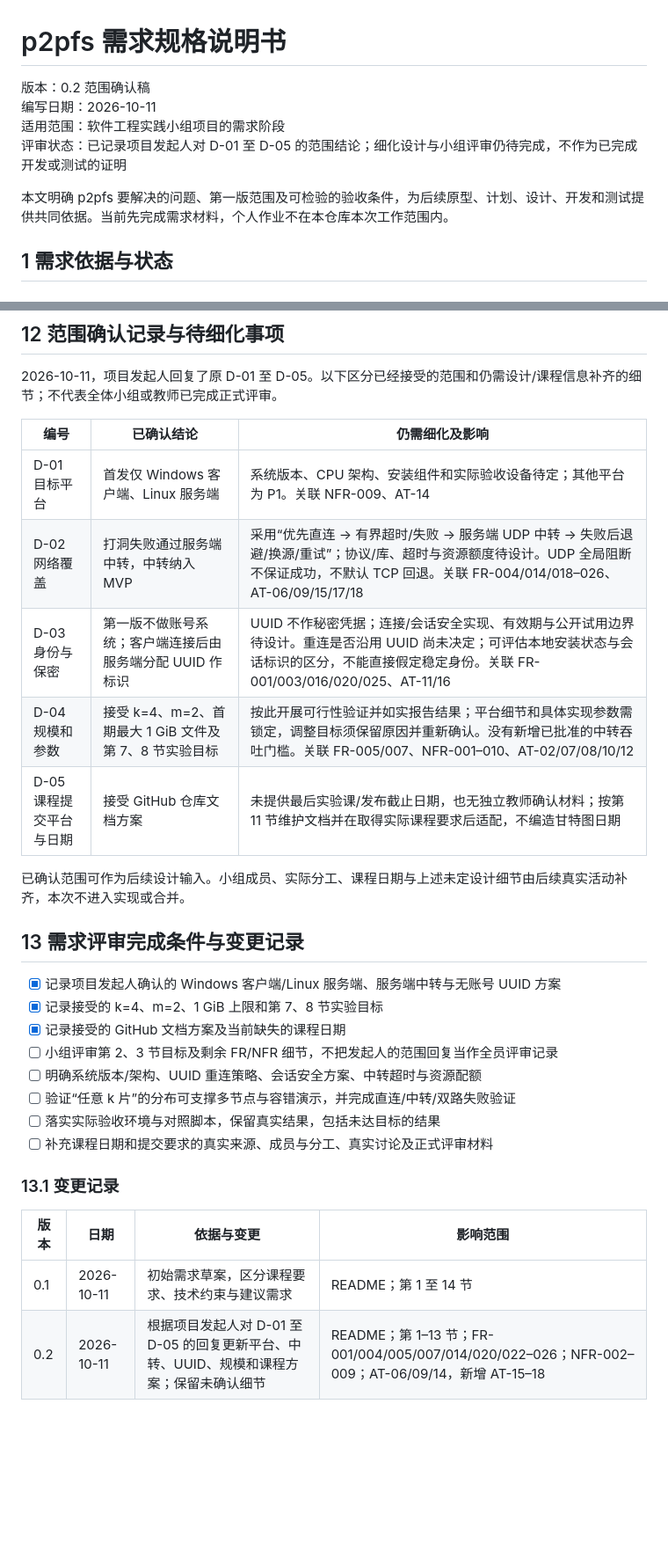
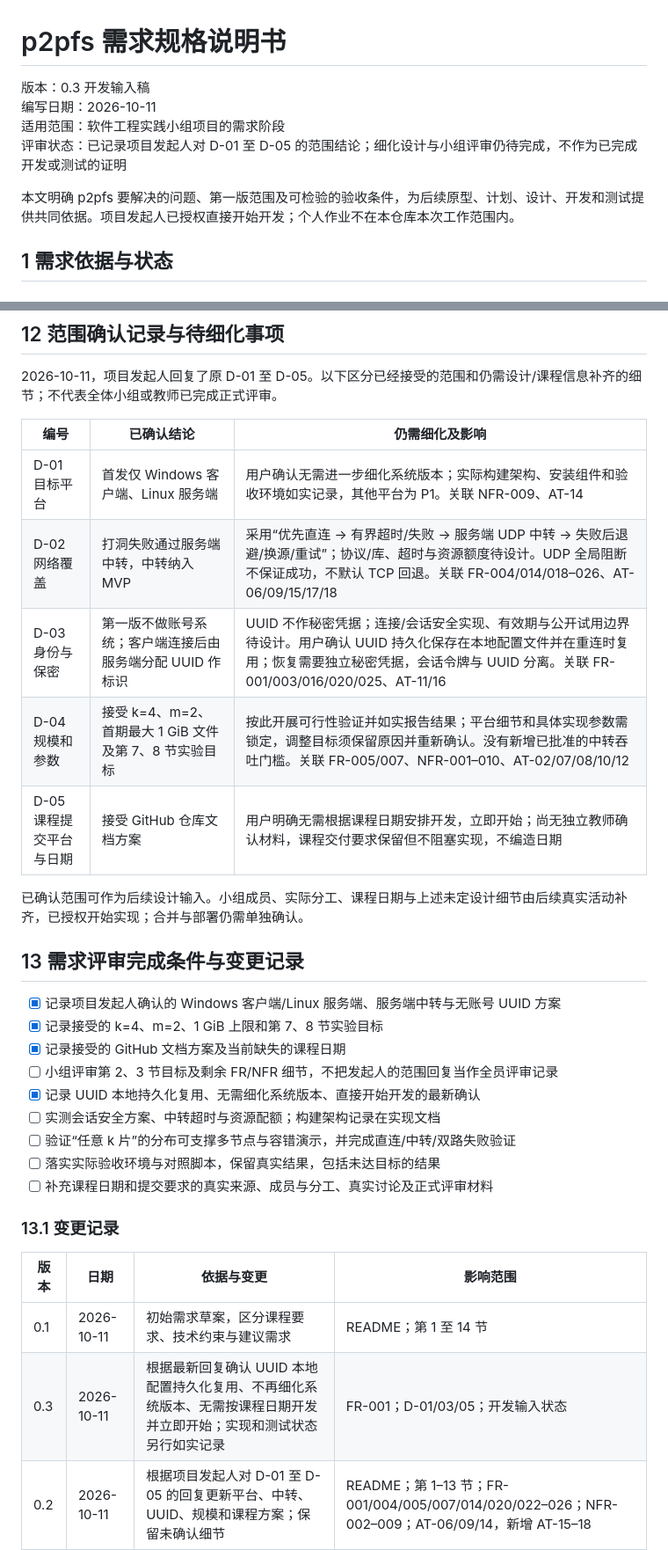
Before and after one commit to Paulkm2006/p2pfs, a Markdown page: docs/requirements.md, 2 parts joined by grey strips. Shown at 88% size. Rendered like a GitHub page; blank space fills up the shorter version.

Commit message:
docs: settle persistent UUID and immediate development scope

```diff
--- a/docs/requirements.md
+++ b/docs/requirements.md
@@ -1,11 +1,11 @@
 # p2pfs 需求规格说明书
 
-版本：0.2 范围确认稿
+版本：0.3 开发输入稿
 编写日期：2026-10-11
 适用范围：软件工程实践小组项目的需求阶段
 评审状态：已记录项目发起人对 D-01 至 D-05 的范围结论；细化设计与小组评审仍待完成，不作为已完成开发或测试的证明
 
-本文明确 p2pfs 要解决的问题、第一版范围及可检验的验收条件，为后续原型、计划、设计、开发和测试提供共同依据。当前先完成需求材料，个人作业不在本仓库本次工作范围内。
+本文明确 p2pfs 要解决的问题、第一版范围及可检验的验收条件，为后续原型、计划、设计、开发和测试提供共同依据。项目发起人已授权直接开始开发；个人作业不在本仓库本次工作范围内。
 
 ## 1 需求依据与状态
 
@@ -371,13 +371,13 @@ UDP 数据面必须处理传输块丢失、重复、乱序和超时，限制重
 
 | 编号 | 已确认结论 | 仍需细化及影响 |
 | --- | --- | --- |
-| D-01 目标平台 | 首发仅 Windows 客户端、Linux 服务端 | 系统版本、CPU 架构、安装组件和实际验收设备待定；其他平台为 P1。关联 NFR-009、AT-14 |
+| D-01 目标平台 | 首发仅 Windows 客户端、Linux 服务端 | 用户确认无需进一步细化系统版本；实际构建架构、安装组件和验收环境如实记录，其他平台为 P1。关联 NFR-009、AT-14 |
 | D-02 网络覆盖 | 打洞失败通过服务端中转，中转纳入 MVP | 采用“优先直连 → 有界超时/失败 → 服务端 UDP 中转 → 失败后退避/换源/重试”；协议/库、超时与资源额度待设计。UDP 全局阻断不保证成功，不默认 TCP 回退。关联 FR-004/014/018–026、AT-06/09/15/17/18 |
-| D-03 身份与保密 | 第一版不做账号系统；客户端连接后由服务端分配 UUID 作标识 | UUID 不作秘密凭据；连接/会话安全实现、有效期与公开试用边界待设计。重连是否沿用 UUID 尚未决定；可评估本地安装状态与会话标识的区分，不能直接假定稳定身份。关联 FR-001/003/016/020/025、AT-11/16 |
+| D-03 身份与保密 | 第一版不做账号系统；客户端连接后由服务端分配 UUID 作标识 | UUID 不作秘密凭据；连接/会话安全实现、有效期与公开试用边界待设计。用户确认 UUID 持久化保存在本地配置文件并在重连时复用；恢复需要独立秘密凭据，会话令牌与 UUID 分离。关联 FR-001/003/016/020/025、AT-11/16 |
 | D-04 规模和参数 | 接受 k=4、m=2、首期最大 1 GiB 文件及第 7、8 节实验目标 | 按此开展可行性验证并如实报告结果；平台细节和具体实现参数需锁定，调整目标须保留原因并重新确认。没有新增已批准的中转吞吐门槛。关联 FR-005/007、NFR-001–010、AT-02/07/08/10/12 |
-| D-05 课程提交平台与日期 | 接受 GitHub 仓库文档方案 | 未提供最后实验课/发布截止日期，也无独立教师确认材料；按第 11 节维护文档并在取得实际课程要求后适配，不编造甘特图日期 |
+| D-05 课程提交平台与日期 | 接受 GitHub 仓库文档方案 | 用户明确无需根据课程日期安排开发，立即开始；尚无独立教师确认材料，课程交付要求保留但不阻塞实现，不编造日期 |
 
-已确认范围可作为后续设计输入。小组成员、实际分工、课程日期与上述未定设计细节由后续真实活动补齐，本次不进入实现或合并。
+已确认范围可作为后续设计输入。小组成员、实际分工、课程日期与上述未定设计细节由后续真实活动补齐，已授权开始实现；合并与部署仍需单独确认。
 
 ## 13 需求评审完成条件与变更记录
 
@@ -385,7 +385,8 @@ UDP 数据面必须处理传输块丢失、重复、乱序和超时，限制重
 - [x] 记录接受的 k=4、m=2、1 GiB 上限和第 7、8 节实验目标
 - [x] 记录接受的 GitHub 文档方案及当前缺失的课程日期
 - [ ] 小组评审第 2、3 节目标及剩余 FR/NFR 细节，不把发起人的范围回复当作全员评审记录
-- [ ] 明确系统版本/架构、UUID 重连策略、会话安全方案、中转超时与资源配额
+- [x] 记录 UUID 本地持久化复用、无需细化系统版本、直接开始开发的最新确认
+- [ ] 实测会话安全方案、中转超时与资源配额；构建架构记录在实现文档
 - [ ] 验证“任意 k 片”的分布可支撑多节点与容错演示，并完成直连/中转/双路失败验证
 - [ ] 落实实际验收环境与对照脚本，保留真实结果，包括未达目标的结果
 - [ ] 补充课程日期和提交要求的真实来源、成员与分工、真实讨论及正式评审材料
@@ -395,6 +396,7 @@ UDP 数据面必须处理传输块丢失、重复、乱序和超时，限制重
 | 版本 | 日期 | 依据与变更 | 影响范围 |
 | --- | --- | --- | --- |
 | 0.1 | 2026-10-11 | 初始需求草案，区分课程要求、技术约束与建议需求 | README；第 1 至 14 节 |
+| 0.3 | 2026-10-11 | 根据最新回复确认 UUID 本地配置持久化复用、不再细化系统版本、无需按课程日期开发并立即开始；实现和测试状态另行如实记录 | FR-001；D-01/03/05；开发输入状态 |
 | 0.2 | 2026-10-11 | 根据项目发起人对 D-01 至 D-05 的回复更新平台、中转、UUID、规模和课程方案；保留未确认细节 | README；第 1–13 节；FR-001/004/005/007/014/020/022–026；NFR-002–009；AT-06/09/14，新增 AT-15–18 |
 
 后续变更记录原因、涉及的需求编号以及对原型、任务、设计和测试的影响。原编号保留，不通过重新编号掩盖已发生的范围变化；本次新增 FR-026 和 AT-15 至 AT-18，既有指标值未改动。
```
Also changed, not shown: other parts of docs/requirements.md (+4 -4 lines).
